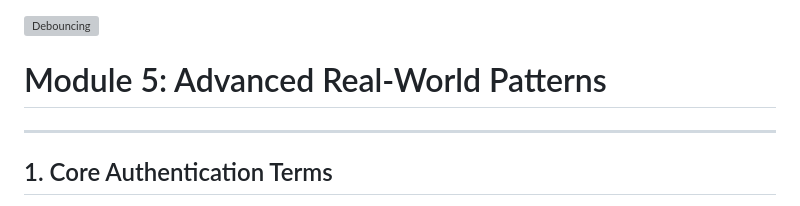
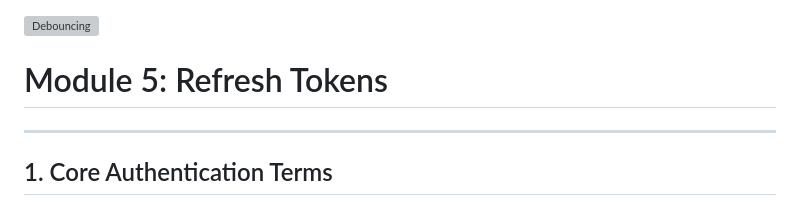
Before and after one commit to KamalAboueidd/ServerConnection-MastryJavaScript, a Markdown page: README.md, the part around the change. Drawn GitHub-style; grey boxes are pictures that could not be loaded.

```diff
--- a/README.md
+++ b/README.md
@@ -697,7 +697,7 @@ handleSearchInput('Kamal'); // Successfully resolves
  ![Debouncing](Debounce.webp)
 
 
- # Module 5: Advanced Real-World Patterns
+ # Module 5: Refresh Tokens
 
 ---
 
```
